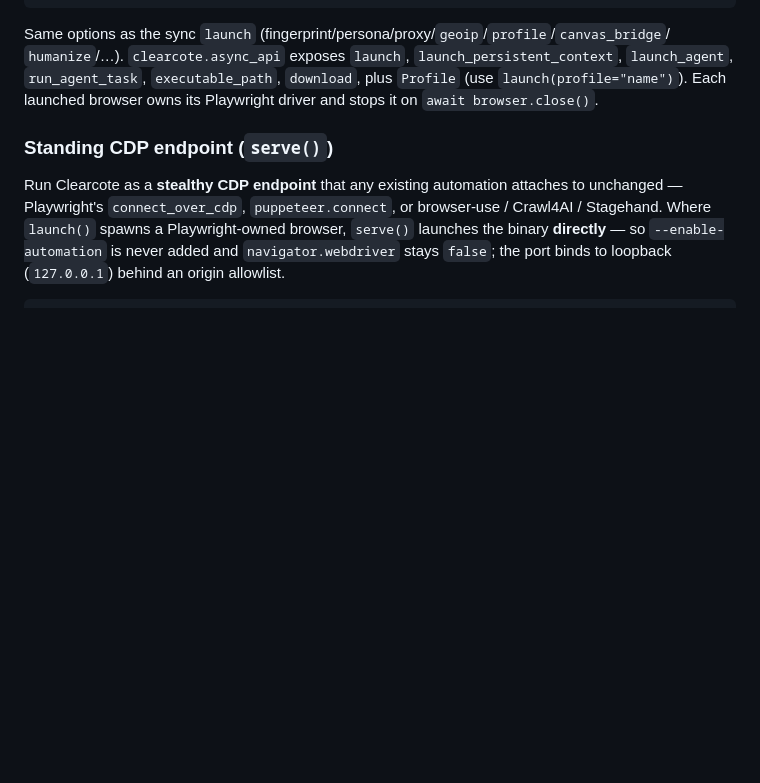
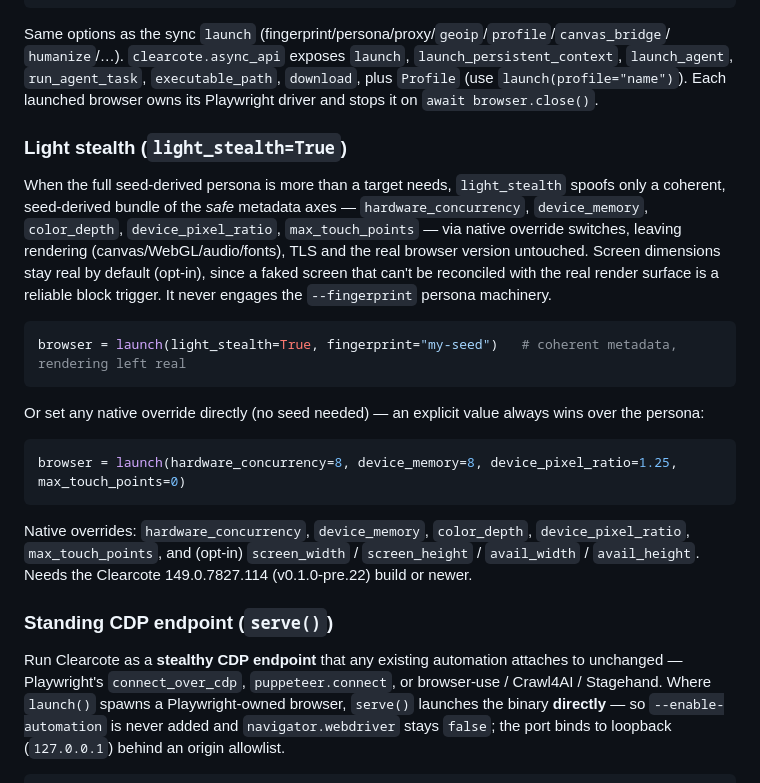
Before and after one commit to clearcotelabs/clearcote-browser, a Markdown page: sdk/python/README.md, the part around the change. GitHub-like rendering; blank space fills up the shorter version.

Commit message:
docs(sdk): document light_stealth preset + native metadata override switches

````diff
--- a/sdk/python/README.md
+++ b/sdk/python/README.md
@@ -73,6 +73,29 @@ Same options as the sync `launch` (fingerprint/persona/proxy/`geoip`/`profile`/`
 `humanize`/…). `clearcote.async_api` exposes `launch`, `launch_persistent_context`, `launch_agent`,
 `run_agent_task`, `executable_path`, `download`, plus `Profile` (use `launch(profile="name")`). Each
 launched browser owns its Playwright driver and stops it on `await browser.close()`.
+
+### Light stealth (`light_stealth=True`)
+
+When the full seed-derived persona is more than a target needs, `light_stealth` spoofs only a
+coherent, seed-derived bundle of the *safe* metadata axes — `hardware_concurrency`, `device_memory`,
+`color_depth`, `device_pixel_ratio`, `max_touch_points` — via native override switches, leaving
+rendering (canvas/WebGL/audio/fonts), TLS and the real browser version untouched. Screen dimensions
+stay real by default (opt-in), since a faked screen that can't be reconciled with the real render
+surface is a reliable block trigger. It never engages the `--fingerprint` persona machinery.
+
+```python
+browser = launch(light_stealth=True, fingerprint="my-seed")   # coherent metadata, rendering left real
+```
+
+Or set any native override directly (no seed needed) — an explicit value always wins over the persona:
+
+```python
+browser = launch(hardware_concurrency=8, device_memory=8, device_pixel_ratio=1.25, max_touch_points=0)
+```
+
+Native overrides: `hardware_concurrency`, `device_memory`, `color_depth`, `device_pixel_ratio`,
+`max_touch_points`, and (opt-in) `screen_width` / `screen_height` / `avail_width` / `avail_height`.
+Needs the Clearcote 149.0.7827.114 (v0.1.0-pre.22) build or newer.
 
 ### Standing CDP endpoint (`serve()`)
 
````
Also changed, not shown: sdk/node/README.md (+23 -0 lines).
